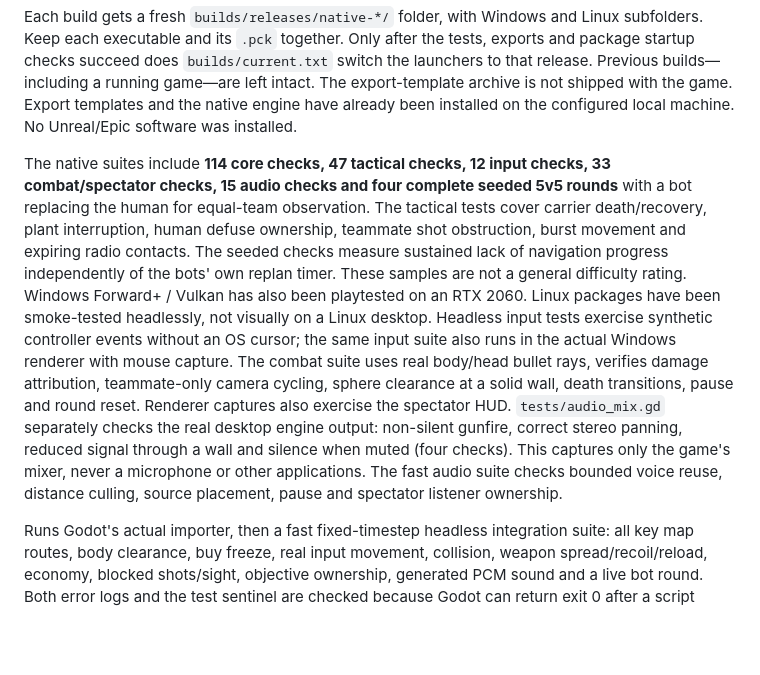
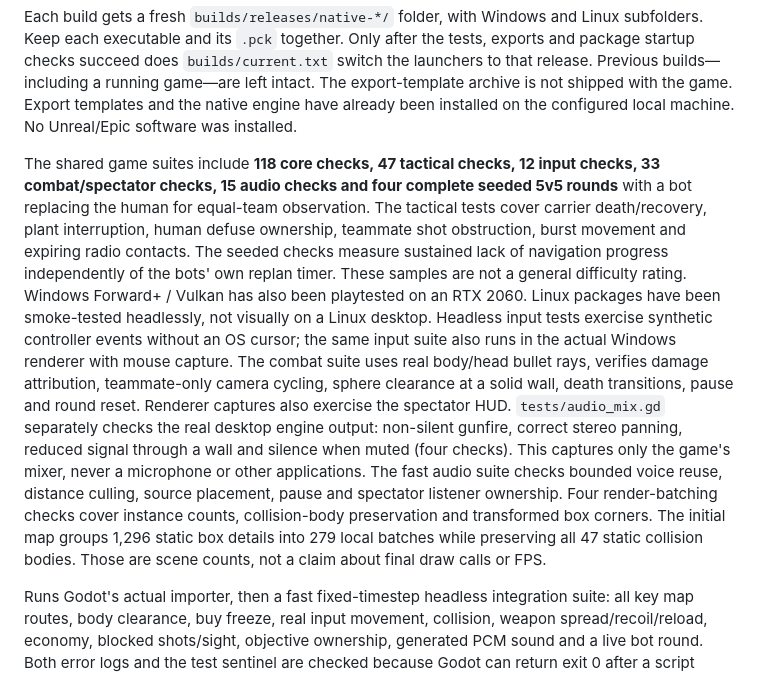
Before and after one commit to soetang/dustline-field-trials, a Markdown page: native-godot/README.md, the part around the change. Drawn GitHub-style; blank space fills up the shorter version.

Commit message:
Document browser verification and static scenery batching

```diff
--- a/native-godot/README.md
+++ b/native-godot/README.md
@@ -169,7 +169,7 @@ game—are left intact. The export-template archive is not shipped with the game
 Export templates and the native engine have already been installed on the
 configured local machine. No Unreal/Epic software was installed.
 
-The native suites include **114 core checks, 47 tactical checks, 12 input checks,
+The shared game suites include **118 core checks, 47 tactical checks, 12 input checks,
 33 combat/spectator checks, 15 audio checks and four complete
 seeded 5v5 rounds** with a bot replacing the human for equal-team observation.
 The tactical tests cover carrier death/recovery, plant interruption, human defuse
@@ -188,6 +188,10 @@ gunfire, correct stereo panning, reduced signal through a wall and silence when
 muted (four checks). This captures only the game's mixer, never a microphone or
 other applications. The fast audio suite checks bounded voice reuse, distance
 culling, source placement, pause and spectator listener ownership.
+Four render-batching checks cover instance counts, collision-body preservation
+and transformed box corners. The initial map groups 1,296 static box details
+into 279 local batches while preserving all 47 static collision bodies. Those
+are scene counts, not a claim about final draw calls or FPS.
 
 Runs Godot's actual importer, then a fast fixed-timestep headless integration
 suite: all key map routes, body clearance, buy freeze, real input movement,
```
